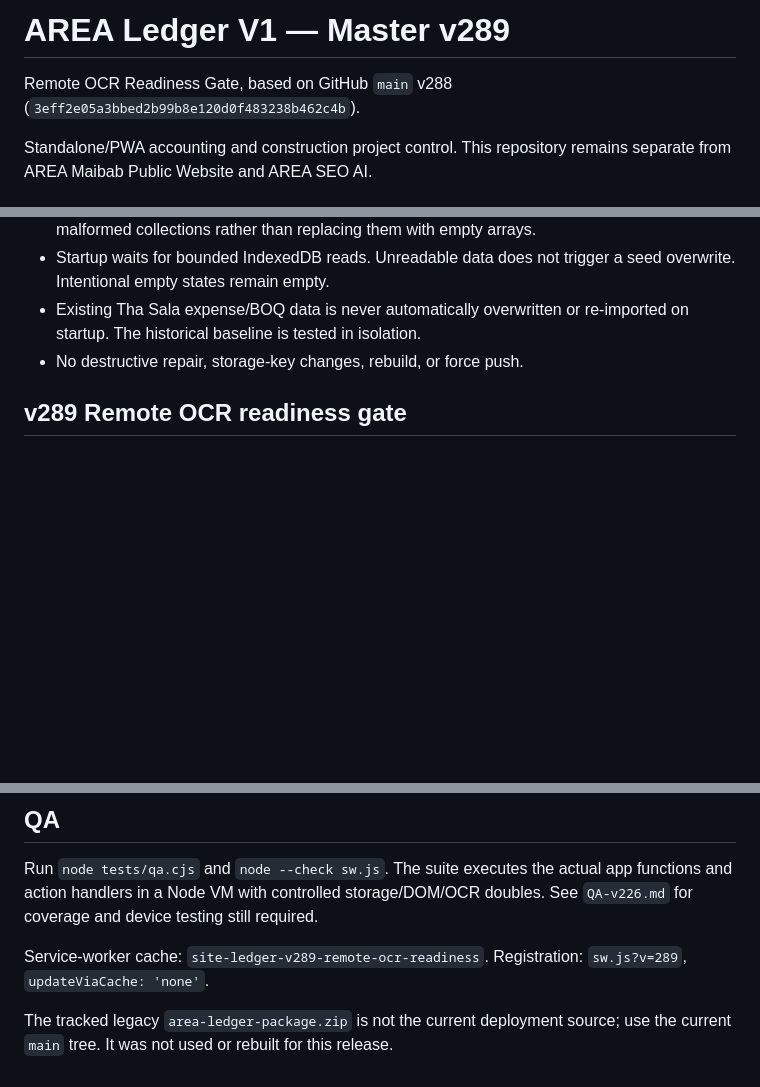
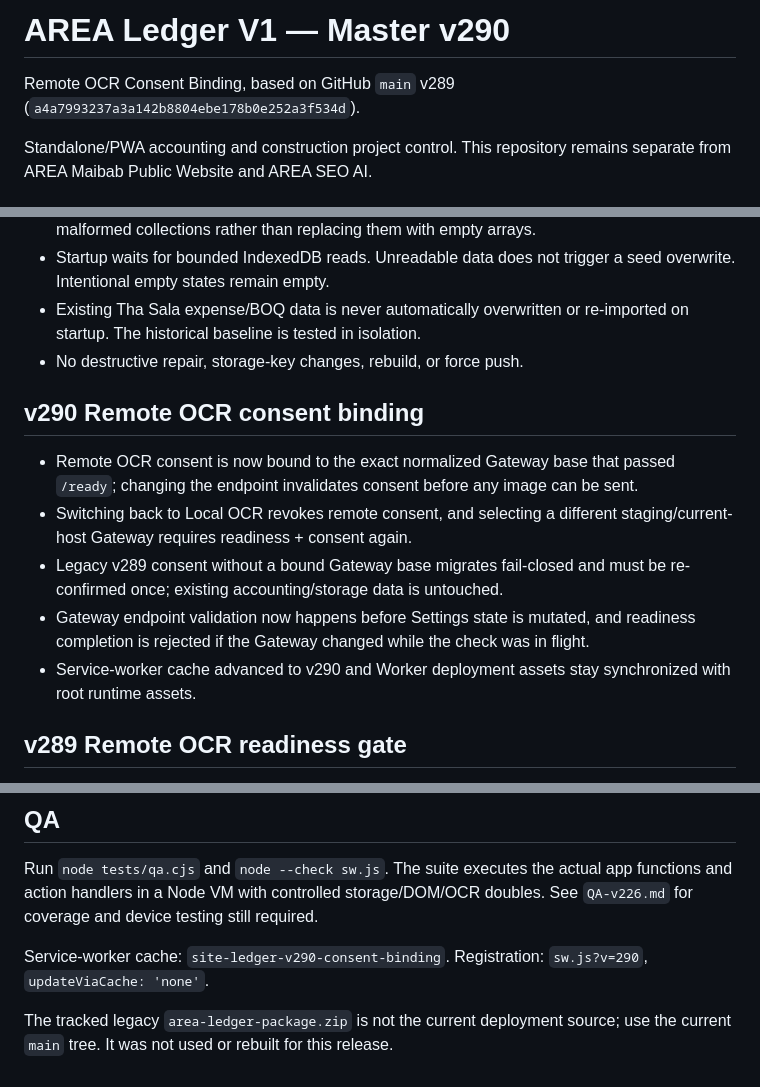
Before and after one commit to jmmeta6767/area-ledger, a Markdown page: README.md, 3 parts joined by grey strips. Drawn GitHub-style; blank space fills up the shorter version.

Commit message:
v290 remote OCR consent binding

```diff
--- a/README.md
+++ b/README.md
@@ -1,7 +1,7 @@
-# AREA Ledger V1 — Master v289
+# AREA Ledger V1 — Master v290
 
-Remote OCR Readiness Gate, based on GitHub `main` v288
-(`3eff2e05a3bbed2b99b8e120d0f483238b462c4b`).
+Remote OCR Consent Binding, based on GitHub `main` v289
+(`a4a7993237a3a142b8804ebe178b0e252a3f534d`).
 
 Standalone/PWA accounting and construction project control. This repository remains
 separate from AREA Maibab Public Website and AREA SEO AI.
@@ -19,6 +19,14 @@ separate from AREA Maibab Public Website and AREA SEO AI.
 - Existing Tha Sala expense/BOQ data is never automatically overwritten or
   re-imported on startup. The historical baseline is tested in isolation.
 - No destructive repair, storage-key changes, rebuild, or force push.
+
+## v290 Remote OCR consent binding
+
+- Remote OCR consent is now bound to the exact normalized Gateway base that passed `/ready`; changing the endpoint invalidates consent before any image can be sent.
+- Switching back to Local OCR revokes remote consent, and selecting a different staging/current-host Gateway requires readiness + consent again.
+- Legacy v289 consent without a bound Gateway base migrates fail-closed and must be re-confirmed once; existing accounting/storage data is untouched.
+- Gateway endpoint validation now happens before Settings state is mutated, and readiness completion is rejected if the Gateway changed while the check was in flight.
+- Service-worker cache advanced to v290 and Worker deployment assets stay synchronized with root runtime assets.
 
 ## v289 Remote OCR readiness gate
 
@@ -445,8 +453,8 @@ Run `node tests/qa.cjs` and `node --check sw.js`. The suite executes the actual
 functions and action handlers in a Node VM with controlled storage/DOM/OCR doubles.
 See `QA-v226.md` for coverage and device testing still required.
 
-Service-worker cache: `site-ledger-v289-remote-ocr-readiness`.
-Registration: `sw.js?v=289`, `updateViaCache: 'none'`.
+Service-worker cache: `site-ledger-v290-consent-binding`.
+Registration: `sw.js?v=290`, `updateViaCache: 'none'`.
 
 The tracked legacy `area-ledger-package.zip` is not the current deployment source;
 use the current `main` tree. It was not used or rebuilt for this release.
```
